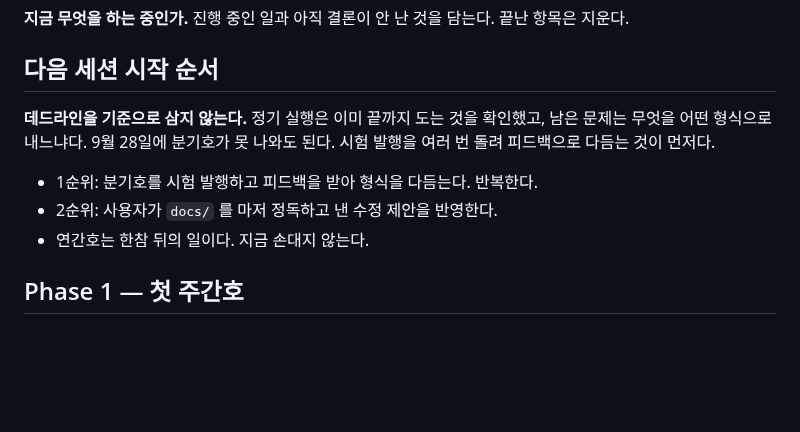
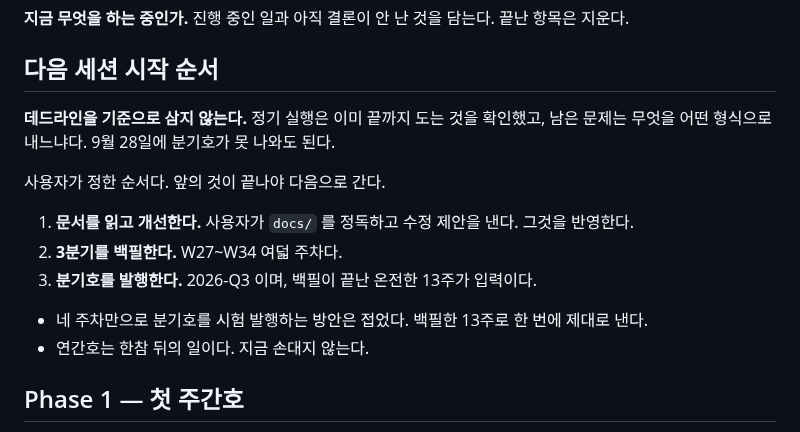
Before and after one commit to yg-moon/ai-weekly-news, a Markdown page: docs/PLAN.md, the part around the change. GitHub-like rendering; blank space fills up the shorter version.

Commit message:
Record the order the user set
문서 개선 → 3분기 백필 → 분기호 발행 순이다. 네 주차만으로 분기호를 시험
발행하는 방안은 접었다. 백필한 13주로 한 번에 낸다.

Co-Authored-By: Claude Opus 5 <noreply@anthropic.com>
Claude-Session: https://claude.ai/code/session_01142VrHFHpG6pNFBJSUE5VC

```diff
--- a/docs/PLAN.md
+++ b/docs/PLAN.md
@@ -4,10 +4,15 @@
 
 ## 다음 세션 시작 순서
 
-**데드라인을 기준으로 삼지 않는다.** 정기 실행은 이미 끝까지 도는 것을 확인했고, 남은 문제는 무엇을 어떤 형식으로 내느냐다. 9월 28일에 분기호가 못 나와도 된다. 시험 발행을 여러 번 돌려 피드백으로 다듬는 것이 먼저다.
+**데드라인을 기준으로 삼지 않는다.** 정기 실행은 이미 끝까지 도는 것을 확인했고, 남은 문제는 무엇을 어떤 형식으로 내느냐다. 9월 28일에 분기호가 못 나와도 된다.
 
-- 1순위: 분기호를 시험 발행하고 피드백을 받아 형식을 다듬는다. 반복한다.
-- 2순위: 사용자가 `docs/` 를 마저 정독하고 낸 수정 제안을 반영한다.
+사용자가 정한 순서다. 앞의 것이 끝나야 다음으로 간다.
+
+1. **문서를 읽고 개선한다.** 사용자가 `docs/` 를 정독하고 수정 제안을 낸다. 그것을 반영한다.
+2. **3분기를 백필한다.** W27~W34 여덟 주차다.
+3. **분기호를 발행한다.** 2026-Q3 이며, 백필이 끝난 온전한 13주가 입력이다.
+
+- 네 주차만으로 분기호를 시험 발행하는 방안은 접었다. 백필한 13주로 한 번에 제대로 낸다.
 - 연간호는 한참 뒤의 일이다. 지금 손대지 않는다.
 
 ## Phase 1 — 첫 주간호
```
